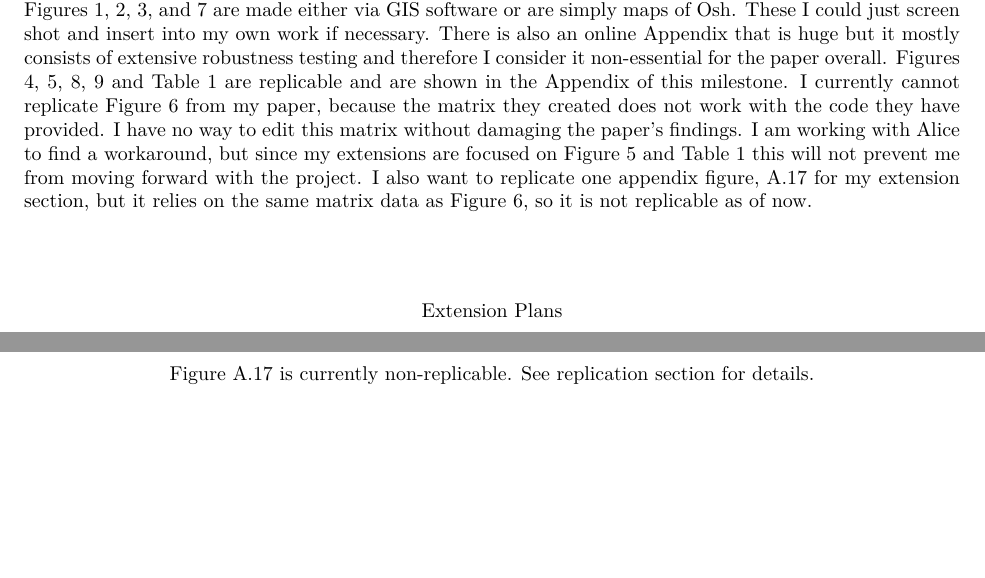
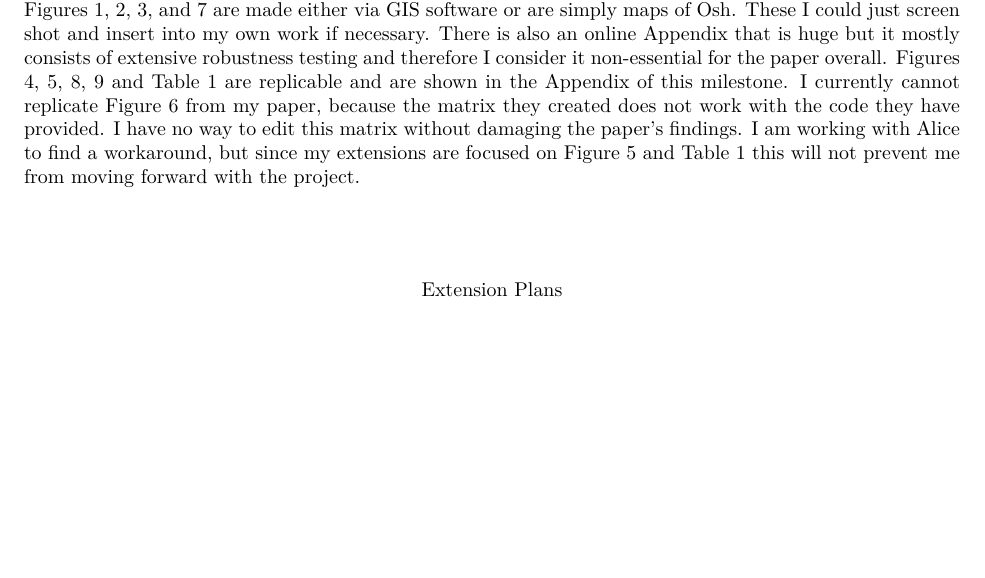
Before and after one commit to CianStryker/Milestone_6, an R Markdown document (Milestone_6.Rmd): two parts of pages 2 and 11 of 11 before the commit and part of page 2 of 10 after it, the two joined at a grey line, cut so that both start at the same text, the shorter picture padded with empty space. The pictures show the output file Milestone_6.pdf that the author committed with the source.

Commit message:
No longer need A.17

````diff
--- a/Milestone_6.Rmd
+++ b/Milestone_6.Rmd
@@ -198,7 +199,7 @@ Overall the paper essentially finds that being affected by the riot causes a dro
  Replication Statement
 \end{center}
 
-The replicable and essential figures/tables for my paper are Figures 4, 5, 6, 8, and 9, as well as Table 1. Figures 1, 2, 3, and 7 are made either via GIS software or are simply maps of Osh. These I could just screen shot and insert into my own work if necessary. There is also an online Appendix that is huge but it mostly consists of extensive robustness testing and therefore I consider it non-essential for the paper overall. Figures 4, 5, 8, 9 and Table 1 are replicable and are shown in the Appendix of this milestone. I currently cannot replicate Figure 6 from my paper, because the matrix they created does not work with the code they have provided. I have no way to edit this matrix without damaging the paper's findings. I am working with Alice to find a workaround, but since my extensions are focused on Figure 5 and Table 1 this will not prevent me from moving forward with the project. I also want to replicate one appendix figure, A.17 for my extension section, but it relies on the same matrix data as Figure 6, so it is not replicable as of now.
+The replicable and essential figures/tables for my paper are Figures 4, 5, 6, 8, and 9, as well as Table 1. Figures 1, 2, 3, and 7 are made either via GIS software or are simply maps of Osh. These I could just screen shot and insert into my own work if necessary. There is also an online Appendix that is huge but it mostly consists of extensive robustness testing and therefore I consider it non-essential for the paper overall. Figures 4, 5, 8, 9 and Table 1 are replicable and are shown in the Appendix of this milestone. I currently cannot replicate Figure 6 from my paper, because the matrix they created does not work with the code they have provided. I have no way to edit this matrix without damaging the paper's findings. I am working with Alice to find a workaround, but since my extensions are focused on Figure 5 and Table 1 this will not prevent me from moving forward with the project.
 
 \hfill\break
 
@@ -832,14 +833,3 @@ stargazer(model1, model2, model3, model4, model5,
 
 cat("}")
 ```
-
-\pagebreak
-
-
-\begin{center}
-\textbf{Figure A.17}
-
-Figure A.17 is currently non-replicable. See replication section for details.
-
-
-\end{center}
````
Also changed, not shown: Milestone_6.pdf, Milestone_6.Rmd (1 more changed lines).
